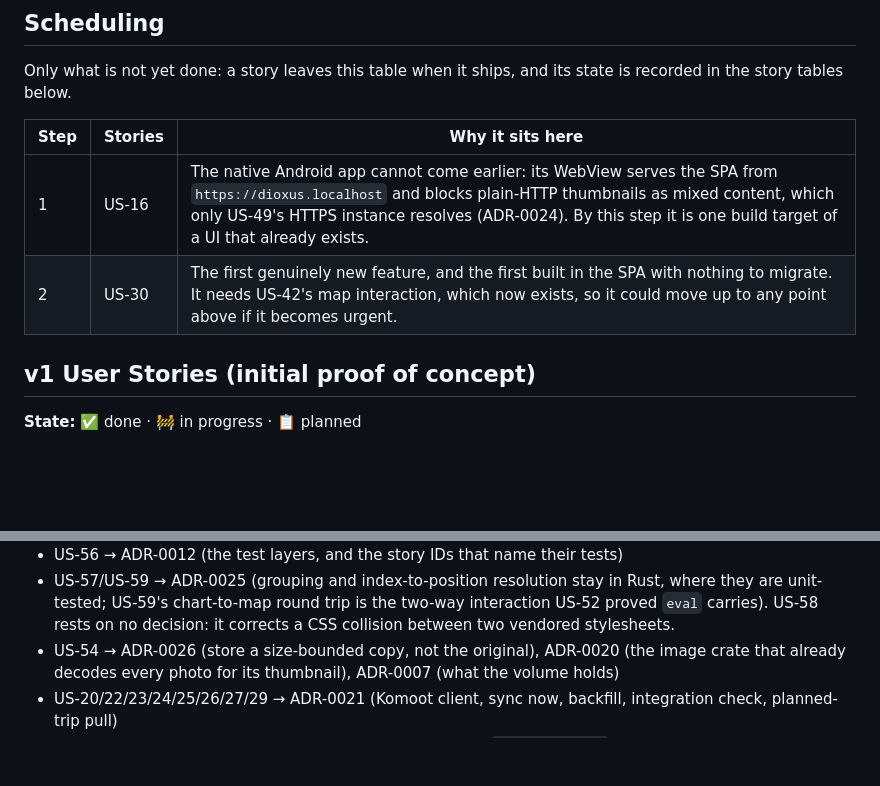
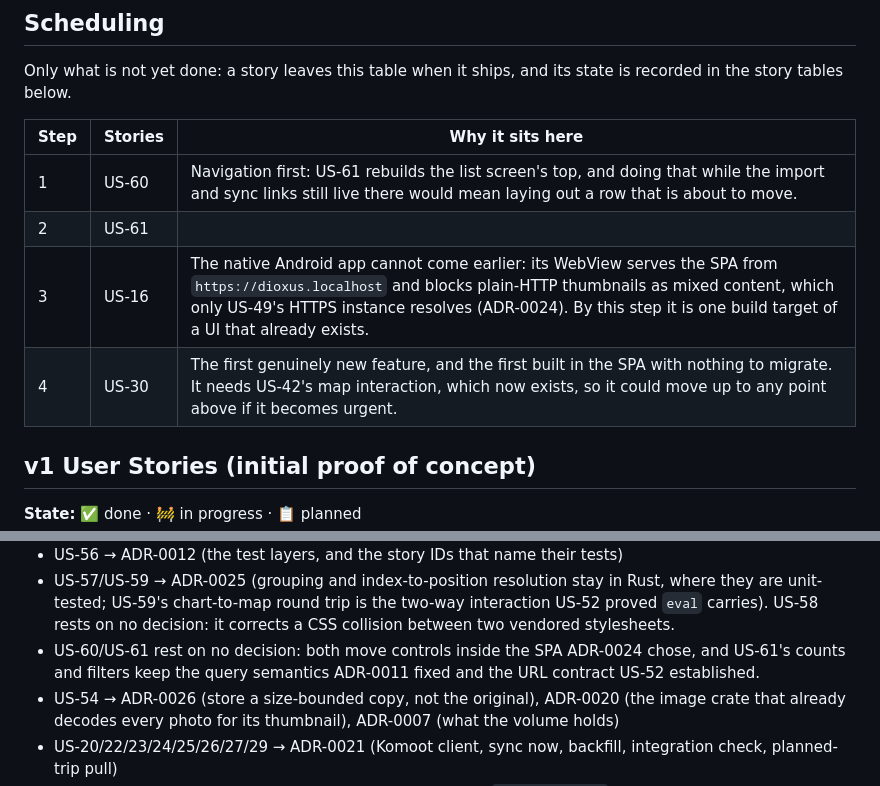
Before and after one commit to andreasholzner/gps-trips, a Markdown page: docs/requirements.md, 2 parts joined by grey strips. Drawn GitHub-style; blank space fills up the shorter version.

```diff
--- a/docs/requirements.md
+++ b/docs/requirements.md
@@ -23,8 +23,10 @@ recorded in the story tables below.
 
 | Step | Stories | Why it sits here                                                                                                                                                                                                                                                                  |
 |:-----|---------|-----------------------------------------------------------------------------------------------------------------------------------------------------------------------------------------------------------------------------------------------------------------------------------|
-| 1    | US-16   | The native Android app cannot come earlier: its WebView serves the SPA from `https://dioxus.localhost` and blocks plain-HTTP thumbnails as mixed content, which only US-49's HTTPS instance resolves (ADR-0024). By this step it is one build target of a UI that already exists. |
-| 2    | US-30   | The first genuinely new feature, and the first built in the SPA with nothing to migrate. It needs US-42's map interaction, which now exists, so it could move up to any point above if it becomes urgent.                                                                         |
+| 1    | US-60   | Navigation first: US-61 rebuilds the list screen's top, and doing that while the import and sync links still live there would mean laying out a row that is about to move.                        |
+| 2    | US-61   |                                                                                                                                                                                                                                                                                   |
+| 3    | US-16   | The native Android app cannot come earlier: its WebView serves the SPA from `https://dioxus.localhost` and blocks plain-HTTP thumbnails as mixed content, which only US-49's HTTPS instance resolves (ADR-0024). By this step it is one build target of a UI that already exists. |
+| 4    | US-30   | The first genuinely new feature, and the first built in the SPA with nothing to migrate. It needs US-42's map interaction, which now exists, so it could move up to any point above if it becomes urgent.                                                                         |
 
 ## v1 User Stories (initial proof of concept)
 
@@ -250,6 +254,7 @@ and [ADR-0022](./adr/0022-qmapshack-export.md) for the resulting design.
 - US-51 → ADR-0022 + its 2026-09-19 amendment (the exporter reads the archive through the HTTP API), ADR-0021 + its 2026-09-19 amendment (the backfill runs inside the instance), ADR-0010 (the shared password the exporter signs in with)
 - US-56 → ADR-0012 (the test layers, and the story IDs that name their tests)
 - US-57/US-59 → ADR-0025 (grouping and index-to-position resolution stay in Rust, where they are unit-tested; US-59's chart-to-map round trip is the two-way interaction US-52 proved `eval` carries). US-58 rests on no decision: it corrects a CSS collision between two vendored stylesheets.
+- US-60/US-61 rest on no decision: both move controls inside the SPA ADR-0024 chose, and US-61's counts and filters keep the query semantics ADR-0011 fixed and the URL contract US-52 established.
 - US-54 → ADR-0026 (store a size-bounded copy, not the original), ADR-0020 (the image crate that already decodes every photo for its thumbnail), ADR-0007 (what the volume holds)
 - US-20/22/23/24/25/26/27/29 → ADR-0021 (Komoot client, sync now, backfill, integration check, planned-trip pull)
 - US-24 → also ADR-0021's extension of US-9's delete flow (`delete_pending` / orphaned link row)
```
Also changed, not shown: other parts of docs/requirements.md (+2 -0 lines).
